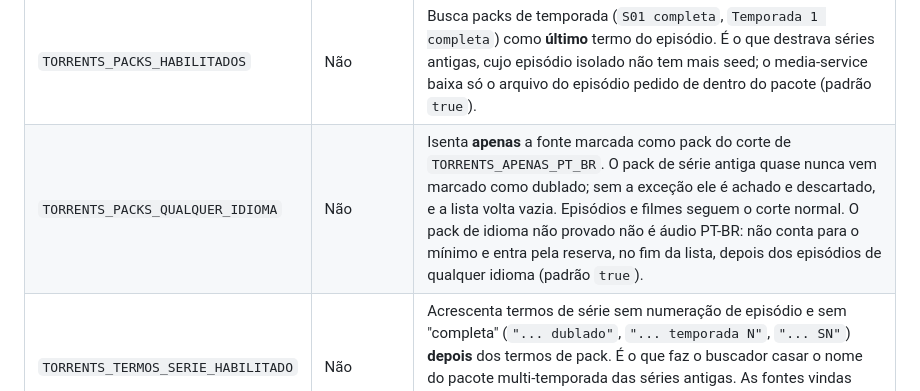
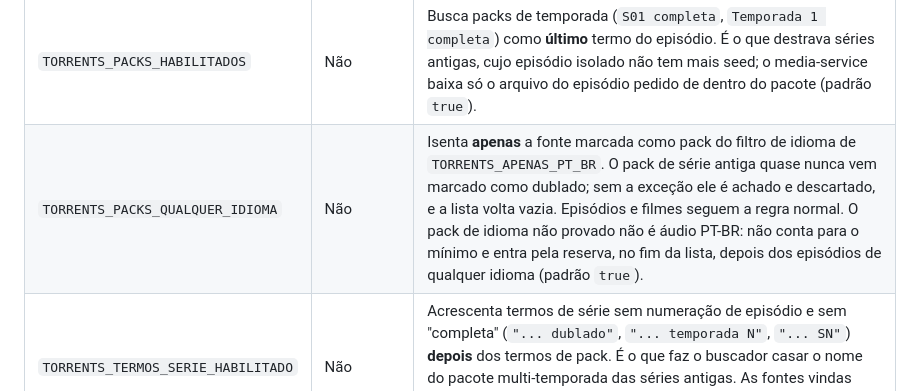
Before and after one commit to BrunoDelfim/stretor, a Markdown page: docs/ambiente.md, the part around the change. Drawn GitHub-style.

```diff
--- a/docs/ambiente.md
+++ b/docs/ambiente.md
@@ -159,7 +159,7 @@ valores reais. As variáveis que exigem atenção:
 | `TORRENTS_TORZNAB_CATEGORIA_SERIE` | Não | Categoria Torznab de séries (padrão `5000`). Separada da de filmes porque o Prowlarr filtra por categoria. |
 | `TORRENTS_APENAS_PT_BR` | Não | Quando a pilha boa — dublado e dual áudio **provados** — alcança sozinha o `TORRENTS_MINIMO_FONTES`, a lista final é só ela. Se não alcança, a reserva (legendado, original e os packs de idioma não provado) completa a lista. Os packs não contam para o piso (padrão `true`). |
 | `TORRENTS_PACKS_HABILITADOS` | Não | Busca packs de temporada (`S01 completa`, `Temporada 1 completa`) como **último** termo do episódio. É o que destrava séries antigas, cujo episódio isolado não tem mais seed; o media-service baixa só o arquivo do episódio pedido de dentro do pacote (padrão `true`). |
-| `TORRENTS_PACKS_QUALQUER_IDIOMA` | Não | Isenta **apenas** a fonte marcada como pack do corte de `TORRENTS_APENAS_PT_BR`. O pack de série antiga quase nunca vem marcado como dublado; sem a exceção ele é achado e descartado, e a lista volta vazia. Episódios e filmes seguem o corte normal. O pack de idioma não provado não é áudio PT-BR: não conta para o mínimo e entra pela reserva, no fim da lista, depois dos episódios de qualquer idioma (padrão `true`). |
+| `TORRENTS_PACKS_QUALQUER_IDIOMA` | Não | Isenta **apenas** a fonte marcada como pack do filtro de idioma de `TORRENTS_APENAS_PT_BR`. O pack de série antiga quase nunca vem marcado como dublado; sem a exceção ele é achado e descartado, e a lista volta vazia. Episódios e filmes seguem a regra normal. O pack de idioma não provado não é áudio PT-BR: não conta para o mínimo e entra pela reserva, no fim da lista, depois dos episódios de qualquer idioma (padrão `true`). |
 | `TORRENTS_TERMOS_SERIE_HABILITADO` | Não | Acrescenta termos de série sem numeração de episódio e sem "completa" (`"... dublado"`, `"... temporada N"`, `"... SN"`) **depois** dos termos de pack. É o que faz o buscador casar o nome do pacote multi-temporada das séries antigas. As fontes vindas deles passam pelo gate de temporada: quem não declara a temporada pedida é descartado (padrão `true`). |
 | `TORRENTS_MINIMO_FONTES` | Não | Piso de fontes boas (dublado e dual áudio **provados**) que dispensa a reserva. Se a pilha boa sozinha alcança esse piso, a lista é só ela; se não, a reserva completa até o teto de 20. Os packs de idioma não provado não contam aqui (padrão `15`). |
 | `TORRENTS_META_PT_BR` | Não | Orçamento de fontes PT-BR que a cascata tenta juntar antes de encerrar a coleta. Atingido o alvo, os degraus seguintes não são consultados (padrão `6`). |
```
Also changed, not shown: docs/integracoes.md (+15 -13 lines).
